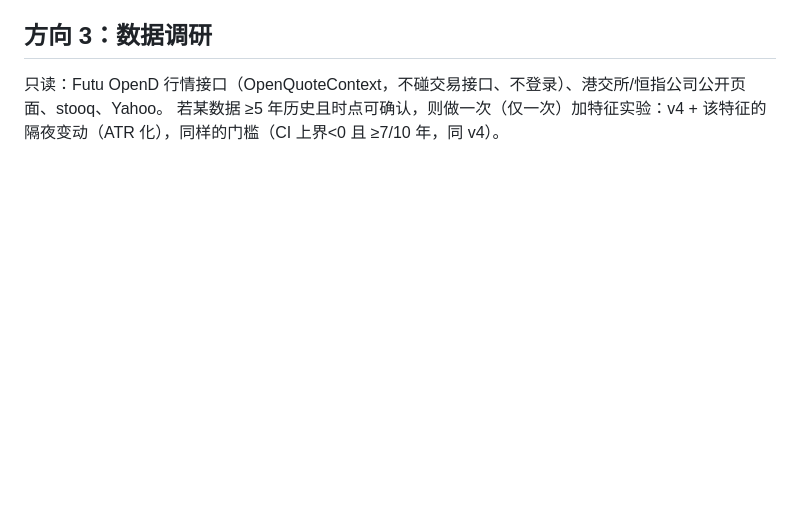
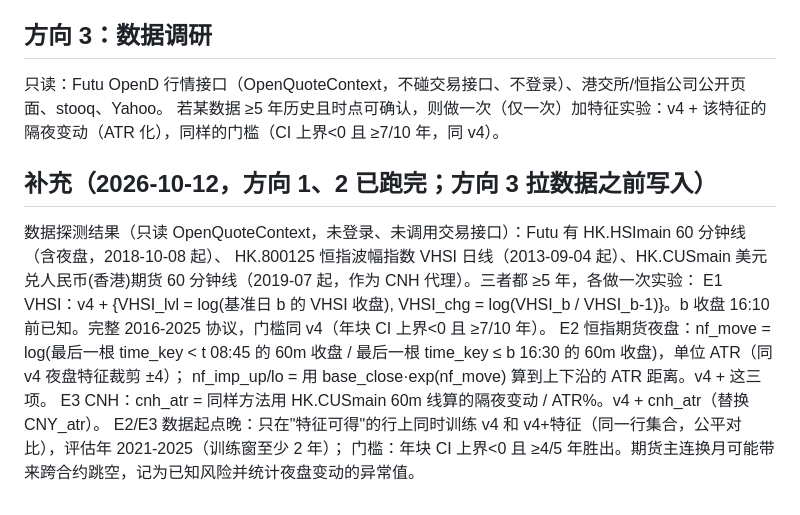
Before and after one commit to gavinguo-design/minigavinmakemoney, a Markdown page: research/v5/preregistration.md, the part around the change. Drawn GitHub-style; blank space fills up the shorter version.

Commit message:
research/v5: pre-registration addendum for data experiments E1-E3 (before fetching)

```diff
--- a/research/v5/preregistration.md
+++ b/research/v5/preregistration.md
@@ -39,3 +39,13 @@
 ## 方向 3：数据调研
 只读：Futu OpenD 行情接口（OpenQuoteContext，不碰交易接口、不登录）、港交所/恒指公司公开页面、stooq、Yahoo。
 若某数据 ≥5 年历史且时点可确认，则做一次（仅一次）加特征实验：v4 + 该特征的隔夜变动（ATR 化），同样的门槛（CI 上界<0 且 ≥7/10 年，同 v4）。
+
+## 补充（2026-10-12，方向 1、2 已跑完；方向 3 拉数据之前写入）
+数据探测结果（只读 OpenQuoteContext，未登录、未调用交易接口）：Futu 有 HK.HSImain 60 分钟线（含夜盘，2018-10-08 起）、
+HK.800125 恒指波幅指数 VHSI 日线（2013-09-04 起）、HK.CUSmain 美元兑人民币(香港)期货 60 分钟线（2019-07 起，作为 CNH 代理）。三者都 ≥5 年，各做一次实验：
+ E1 VHSI：v4 + {VHSI_lvl = log(基准日 b 的 VHSI 收盘), VHSI_chg = log(VHSI_b / VHSI_b-1)}。b 收盘 16:10 前已知。完整 2016-2025 协议，门槛同 v4（年块 CI 上界<0 且 ≥7/10 年）。
+ E2 恒指期货夜盘：nf_move = log(最后一根 time_key < t 08:45 的 60m 收盘 / 最后一根 time_key ≤ b 16:30 的 60m 收盘)，单位 ATR（同 v4 夜盘特征裁剪 ±4）；
+    nf_imp_up/lo = 用 base_close·exp(nf_move) 算到上下沿的 ATR 距离。v4 + 这三项。
+ E3 CNH：cnh_atr = 同样方法用 HK.CUSmain 60m 线算的隔夜变动 / ATR%。v4 + cnh_atr（替换 CNY_atr）。
+ E2/E3 数据起点晚：只在"特征可得"的行上同时训练 v4 和 v4+特征（同一行集合，公平对比），评估年 2021-2025（训练窗至少 2 年）；
+    门槛：年块 CI 上界<0 且 ≥4/5 年胜出。期货主连换月可能带来跨合约跳空，记为已知风险并统计夜盘变动的异常值。
```
